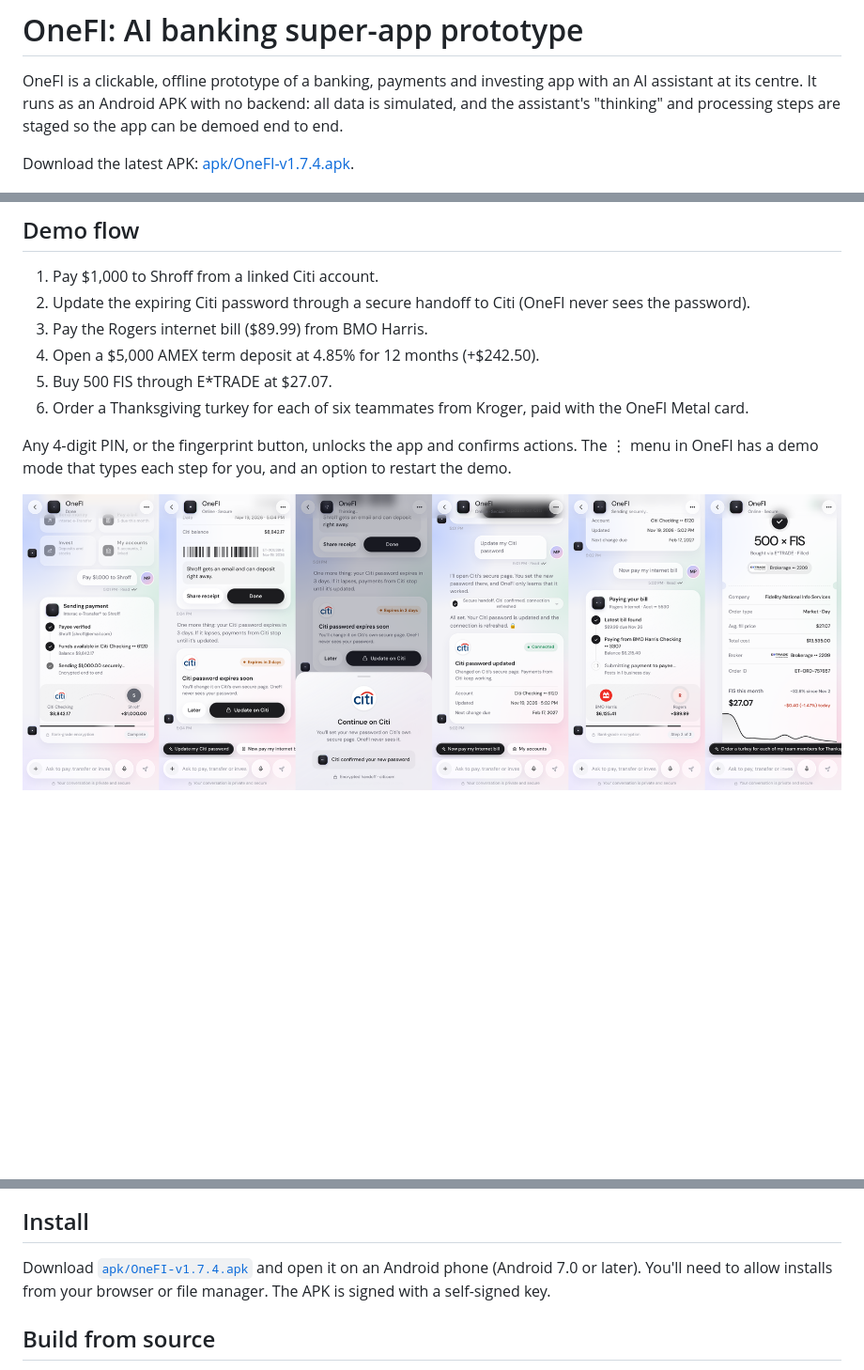
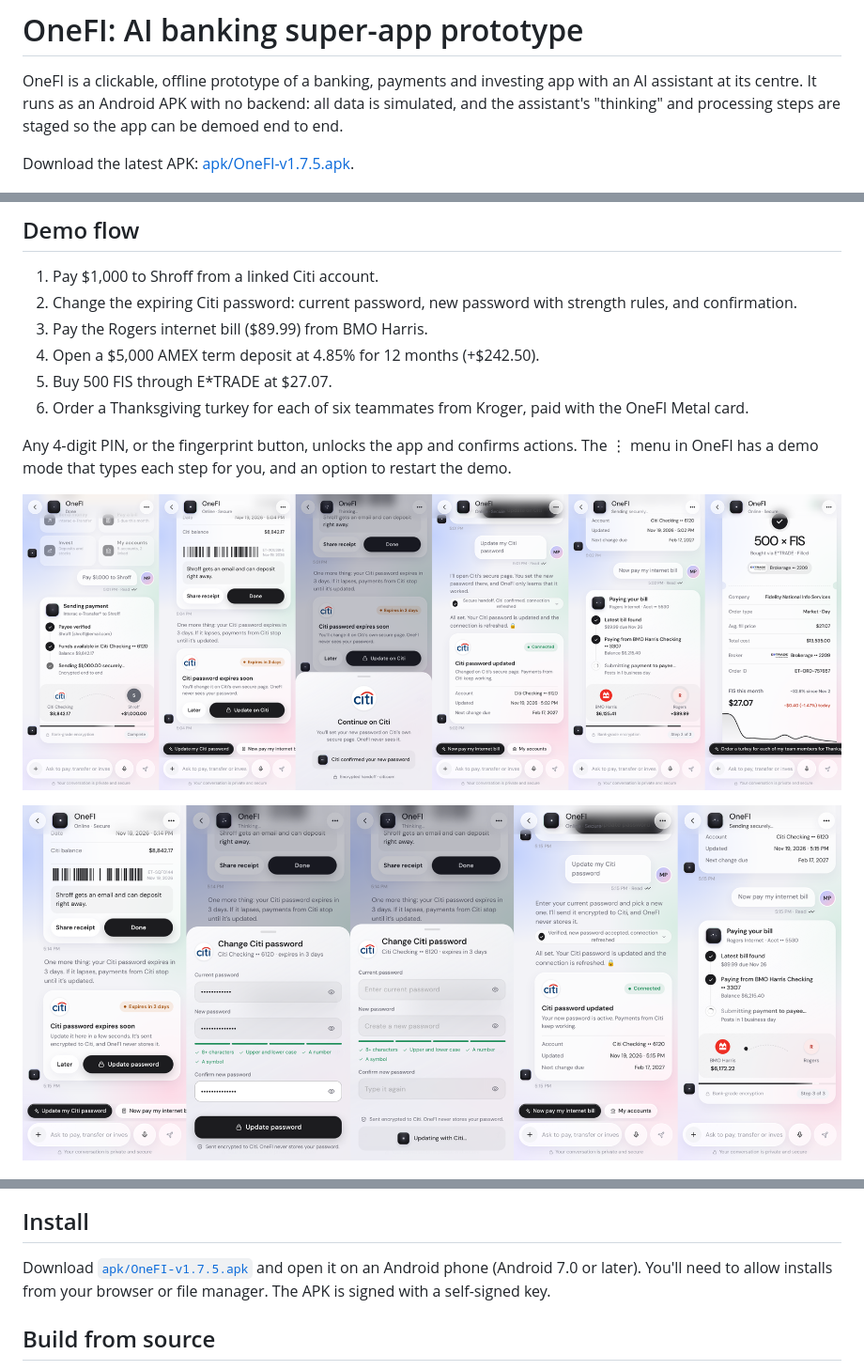
Before and after one commit to cjkumaresh/onefi-prototype, a Markdown page: README.md, 3 parts joined by grey strips. Shown at 94% size. Drawn GitHub-style; pictures changed too: docs/citi-password-change.png (added); blank space fills up the shorter version.

```diff
--- a/README.md
+++ b/README.md
@@ -2,7 +2,7 @@
 
 OneFI is a clickable, offline prototype of a banking, payments and investing app with an AI assistant at its centre. It runs as an Android APK with no backend: all data is simulated, and the assistant's "thinking" and processing steps are staged so the app can be demoed end to end.
 
-Download the latest APK: [apk/OneFI-v1.7.4.apk](apk/OneFI-v1.7.4.apk).
+Download the latest APK: [apk/OneFI-v1.7.5.apk](apk/OneFI-v1.7.5.apk).
 
 ![Launch and briefing](docs/launch-and-briefing.png)
 
@@ -21,7 +21,7 @@ Download the latest APK: [apk/OneFI-v1.7.4.apk](apk/OneFI-v1.7.4.apk).
 ## Demo flow
 
 1. Pay $1,000 to Shroff from a linked Citi account.
-2. Update the expiring Citi password through a secure handoff to Citi (OneFI never sees the password).
+2. Change the expiring Citi password: current password, new password with strength rules, and confirmation.
 3. Pay the Rogers internet bill ($89.99) from BMO Harris.
 4. Open a $5,000 AMEX term deposit at 4.85% for 12 months (+$242.50).
 5. Buy 500 FIS through E*TRADE at $27.07.
@@ -29,13 +29,15 @@ Download the latest APK: [apk/OneFI-v1.7.4.apk](apk/OneFI-v1.7.4.apk).
 
 Any 4‑digit PIN, or the fingerprint button, unlocks the app and confirms actions. The ⋮ menu in OneFI has a demo mode that types each step for you, and an option to restart the demo.
 
-![Linked banks and the Citi password handoff](docs/logos-and-password.png)
+![Linked banks](docs/logos-and-password.png)
+
+![Citi password change](docs/citi-password-change.png)
 
 ![Thanksgiving flow](docs/thanksgiving-flow.png)
 
 ## Install
 
-Download [`apk/OneFI-v1.7.4.apk`](apk/OneFI-v1.7.4.apk) and open it on an Android phone (Android 7.0 or later). You'll need to allow installs from your browser or file manager. The APK is signed with a self-signed key.
+Download [`apk/OneFI-v1.7.5.apk`](apk/OneFI-v1.7.5.apk) and open it on an Android phone (Android 7.0 or later). You'll need to allow installs from your browser or file manager. The APK is signed with a self-signed key.
 
 ## Build from source
 
```
Also changed, not shown: 6 other files.
